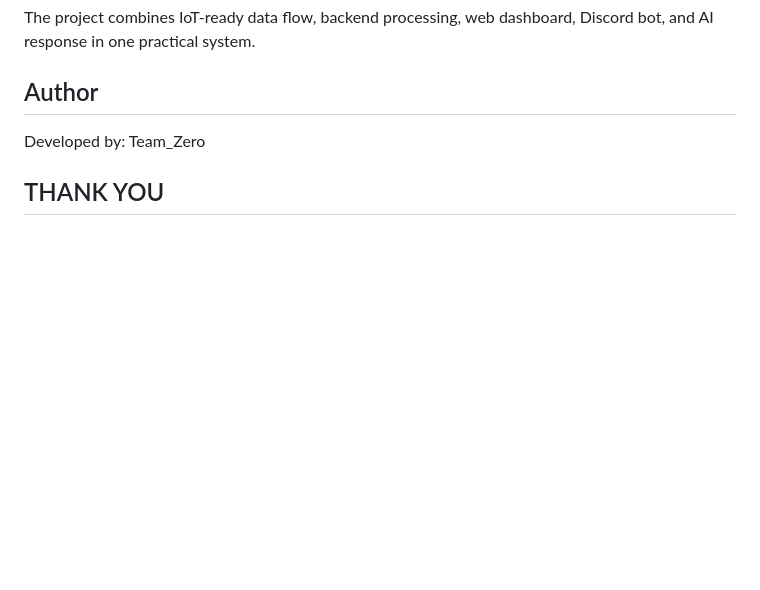
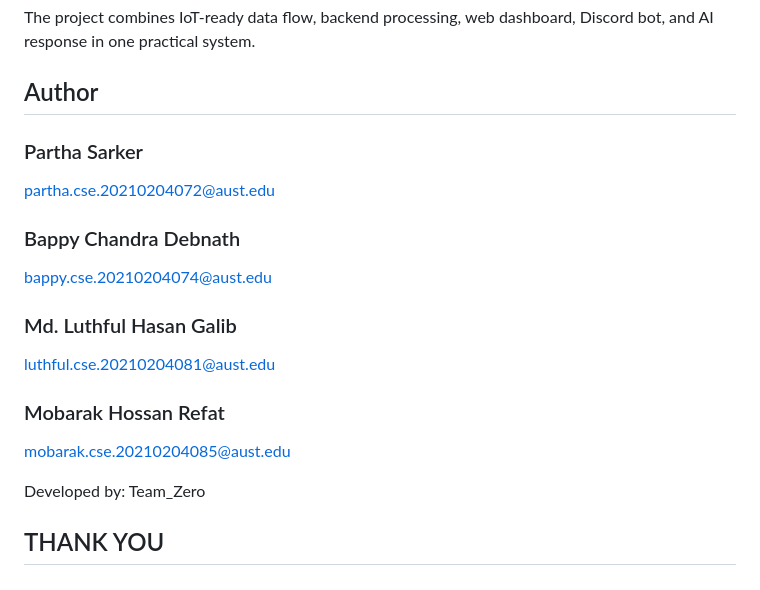
Before and after one commit to bappyBDN/Smart_Office_Monitor, a Markdown page: README.md, the part around the change. Rendered like a GitHub page; blank space fills up the shorter version.

```diff
--- a/README.md
+++ b/README.md
@@ -535,6 +535,21 @@ The project combines IoT-ready data flow, backend processing, web dashboard, Dis
 
 ## Author
 
+### Partha Sarker
+partha.cse.20210204072@aust.edu
+
+### Bappy Chandra Debnath
+bappy.cse.20210204074@aust.edu
+
+### Md. Luthful Hasan Galib
+luthful.cse.20210204081@aust.edu
+
+### Mobarak Hossan Refat
+mobarak.cse.20210204085@aust.edu
+
+
+
+
 Developed by: Team_Zero
 
 ## THANK YOU
```
